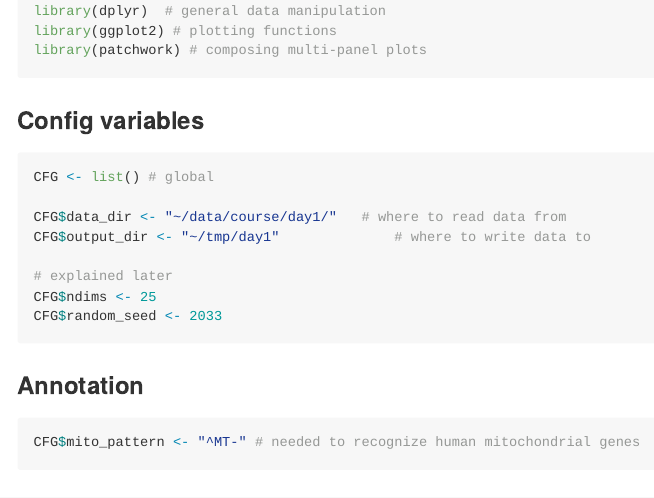
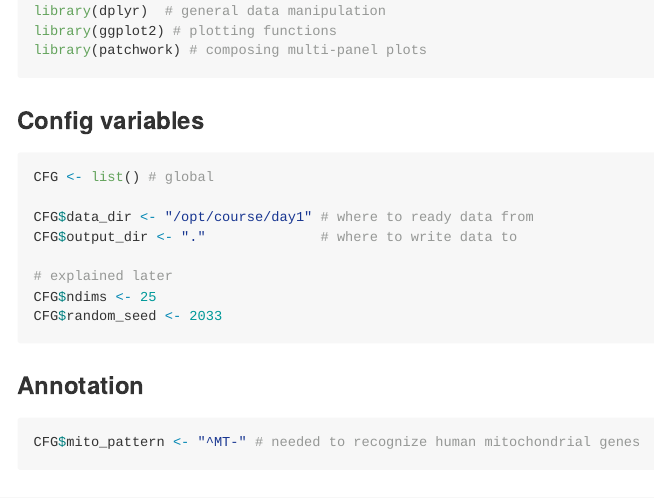
Before and after one commit to scgenomics/scgenomics-public.github.io, an R Markdown document (docs/1-loadingdata/1-loadingdata.Rmd): the page in a window 1100 px wide, from 520 px down. The pictures show the output file docs/1-loadingdata/1-loadingdata.md that the author committed with the source, drawn offline in the style of GitHub; long lines of code are wrapped.

Commit message:
correct input dir

```diff
--- a/docs/1-loadingdata/1-loadingdata.Rmd
+++ b/docs/1-loadingdata/1-loadingdata.Rmd
@@ -60,8 +60,8 @@
 
 CFG <- list() # global
 
-CFG$data_dir <- "~/data/course/day1/"   # where to read data from
-CFG$output_dir <- "~/tmp/day1"              # where to write data to
+CFG$data_dir <- "/opt/course/day1" # where to ready data from
+CFG$output_dir <- "."              # where to write data to
 
 # explained later
 CFG$ndims <- 25
```
Also changed, not shown: docs/9_loadfilter/9_loadfilter.Rmd (+2 -2 lines), docs/1-loadingdata/1-loadingdata.md, docs/9_loadfilter/9_loadfilter.R, docs/9_loadfilter/9_loadfilter.md.
